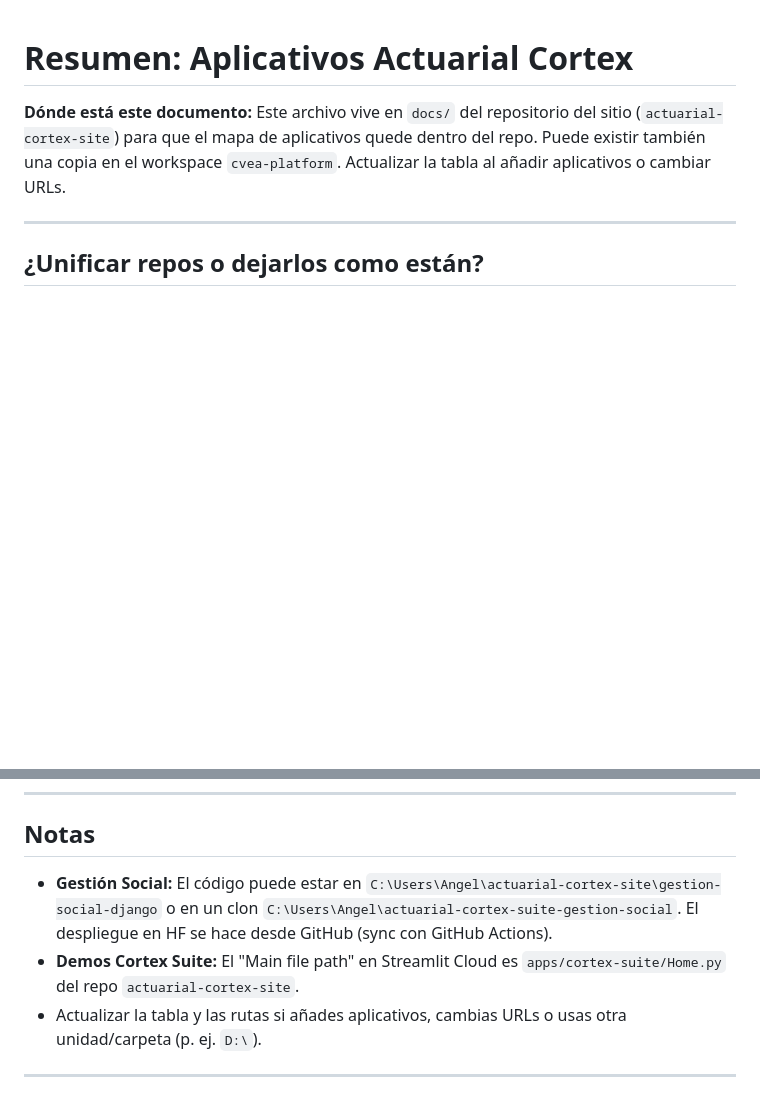
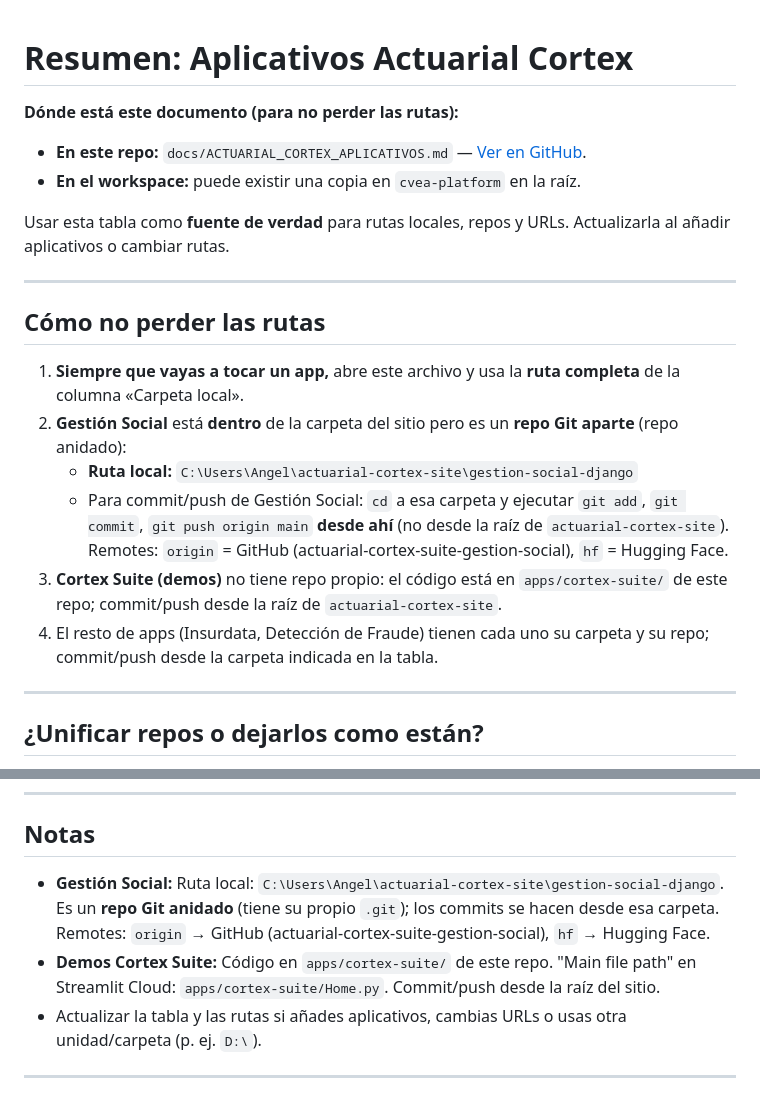
Before and after one commit to angelucv/actuarial-cortex-site, a Markdown page: docs/ACTUARIAL_CORTEX_APLICATIVOS.md, 2 parts joined by grey strips. GitHub-like rendering; blank space fills up the shorter version.

Commit message:
Docs: seccion Como no perder las rutas y nota repo anidado Gestion Social
Made-with: Cursor

```diff
--- a/docs/ACTUARIAL_CORTEX_APLICATIVOS.md
+++ b/docs/ACTUARIAL_CORTEX_APLICATIVOS.md
@@ -1,6 +1,21 @@
 # Resumen: Aplicativos Actuarial Cortex
 
-**Dónde está este documento:** Este archivo vive en `docs/` del repositorio del sitio (`actuarial-cortex-site`) para que el mapa de aplicativos quede dentro del repo. Puede existir también una copia en el workspace `cvea-platform`. Actualizar la tabla al añadir aplicativos o cambiar URLs.
+**Dónde está este documento (para no perder las rutas):**
+- **En este repo:** `docs/ACTUARIAL_CORTEX_APLICATIVOS.md` — [Ver en GitHub](https://github.com/angelucv/actuarial-cortex-site/blob/main/docs/ACTUARIAL_CORTEX_APLICATIVOS.md).
+- **En el workspace:** puede existir una copia en `cvea-platform` en la raíz.
+
+Usar esta tabla como **fuente de verdad** para rutas locales, repos y URLs. Actualizarla al añadir aplicativos o cambiar rutas.
+
+---
+
+## Cómo no perder las rutas
+
+1. **Siempre que vayas a tocar un app,** abre este archivo y usa la **ruta completa** de la columna «Carpeta local».
+2. **Gestión Social** está **dentro** de la carpeta del sitio pero es un **repo Git aparte** (repo anidado):
+   - **Ruta local:** `C:\Users\Angel\actuarial-cortex-site\gestion-social-django`
+   - Para commit/push de Gestión Social: `cd` a esa carpeta y ejecutar `git add`, `git commit`, `git push origin main` **desde ahí** (no desde la raíz de `actuarial-cortex-site`). Remotes: `origin` = GitHub (actuarial-cortex-suite-gestion-social), `hf` = Hugging Face.
+3. **Cortex Suite (demos)** no tiene repo propio: el código está en `apps/cortex-suite/` de este repo; commit/push desde la raíz de `actuarial-cortex-site`.
+4. El resto de apps (Insurdata, Detección de Fraude) tienen cada uno su carpeta y su repo; commit/push desde la carpeta indicada en la tabla.
 
 ---
 
@@ -50,8 +65,8 @@ Todas las rutas locales son completas (Windows) para evitar confusiones. Ajustar
 
 ## Notas
 
-- **Gestión Social:** El código puede estar en `C:\Users\Angel\actuarial-cortex-site\gestion-social-django` o en un clon `C:\Users\Angel\actuarial-cortex-suite-gestion-social`. El despliegue en HF se hace desde GitHub (sync con GitHub Actions).
-- **Demos Cortex Suite:** El "Main file path" en Streamlit Cloud es `apps/cortex-suite/Home.py` del repo `actuarial-cortex-site`.
+- **Gestión Social:** Ruta local: `C:\Users\Angel\actuarial-cortex-site\gestion-social-django`. Es un **repo Git anidado** (tiene su propio `.git`); los commits se hacen desde esa carpeta. Remotes: `origin` → GitHub (actuarial-cortex-suite-gestion-social), `hf` → Hugging Face.
+- **Demos Cortex Suite:** Código en `apps/cortex-suite/` de este repo. "Main file path" en Streamlit Cloud: `apps/cortex-suite/Home.py`. Commit/push desde la raíz del sitio.
 - Actualizar la tabla y las rutas si añades aplicativos, cambias URLs o usas otra unidad/carpeta (p. ej. `D:\`).
 
 ---
```
